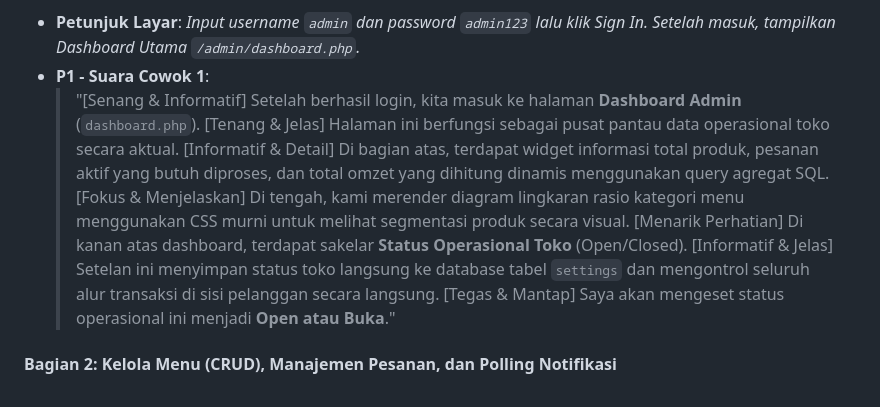
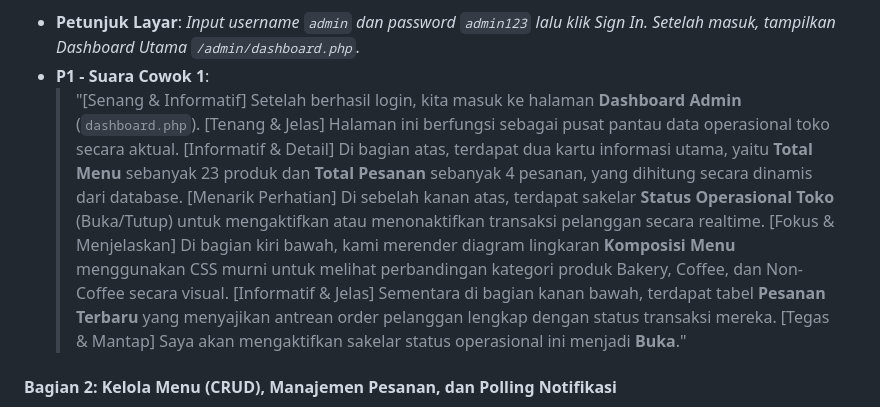
Before and after one commit to NatasyaJollyn/BakenBrew, a Markdown page: naskah_presentasi_dan_prd.md, the part around the change. Drawn GitHub-style.

Commit message:
docs: correct dashboard component positions and details to match UI screenshot

```diff
--- a/naskah_presentasi_dan_prd.md
+++ b/naskah_presentasi_dan_prd.md
@@ -65,11 +65,13 @@ Sistem **Bake'n Brew** adalah aplikasi web pemesanan kopi dan roti (*bakery*) be
 *   **P1 - Suara Cowok 1**:
     > "[Senang & Informatif] Setelah berhasil login, kita masuk ke halaman **Dashboard Admin** (`dashboard.php`).
     > [Tenang & Jelas] Halaman ini berfungsi sebagai pusat pantau data operasional toko secara aktual.
-    > [Informatif & Detail] Di bagian atas, terdapat widget informasi total produk, pesanan aktif yang butuh diproses, dan total omzet yang dihitung dinamis menggunakan query agregat SQL.
-    > [Fokus & Menjelaskan] Di tengah, kami merender diagram lingkaran rasio kategori menu menggunakan CSS murni untuk melihat segmentasi produk secara visual.
-    > [Menarik Perhatian] Di kanan atas dashboard, terdapat sakelar **Status Operasional Toko** (Open/Closed).
-    > [Informatif & Jelas] Setelan ini menyimpan status toko langsung ke database tabel `settings` dan mengontrol seluruh alur transaksi di sisi pelanggan secara langsung.
-    > [Tegas & Mantap] Saya akan mengeset status operasional ini menjadi **Open atau Buka**."
+    > [Informatif & Detail] Di bagian atas, terdapat dua kartu informasi utama, yaitu **Total Menu** sebanyak 23 produk dan **Total Pesanan** sebanyak 4 pesanan, yang dihitung secara dinamis dari database.
+    > [Menarik Perhatian] Di sebelah kanan atas, terdapat sakelar **Status Operasional Toko** (Buka/Tutup) untuk mengaktifkan atau menonaktifkan transaksi pelanggan secara realtime.
+    > [Fokus & Menjelaskan] Di bagian kiri bawah, kami merender diagram lingkaran **Komposisi Menu** menggunakan CSS murni untuk melihat perbandingan kategori produk Bakery, Coffee, dan Non-Coffee secara visual.
+    > [Informatif & Jelas] Sementara di bagian kanan bawah, terdapat tabel **Pesanan Terbaru** yang menyajikan antrean order pelanggan lengkap dengan status transaksi mereka.
+    > [Tegas & Mantap] Saya akan mengaktifkan sakelar status operasional ini menjadi **Buka**."
+
+
 
 #### **Bagian 2: Kelola Menu (CRUD), Manajemen Pesanan, dan Polling Notifikasi**
 *   **Petunjuk Layar**: *Buka halaman produk admin `/admin/produk.php`. Klik tombol "Add New Menu", isi form dummy produk, lalu klik "Save Changes".*
```
